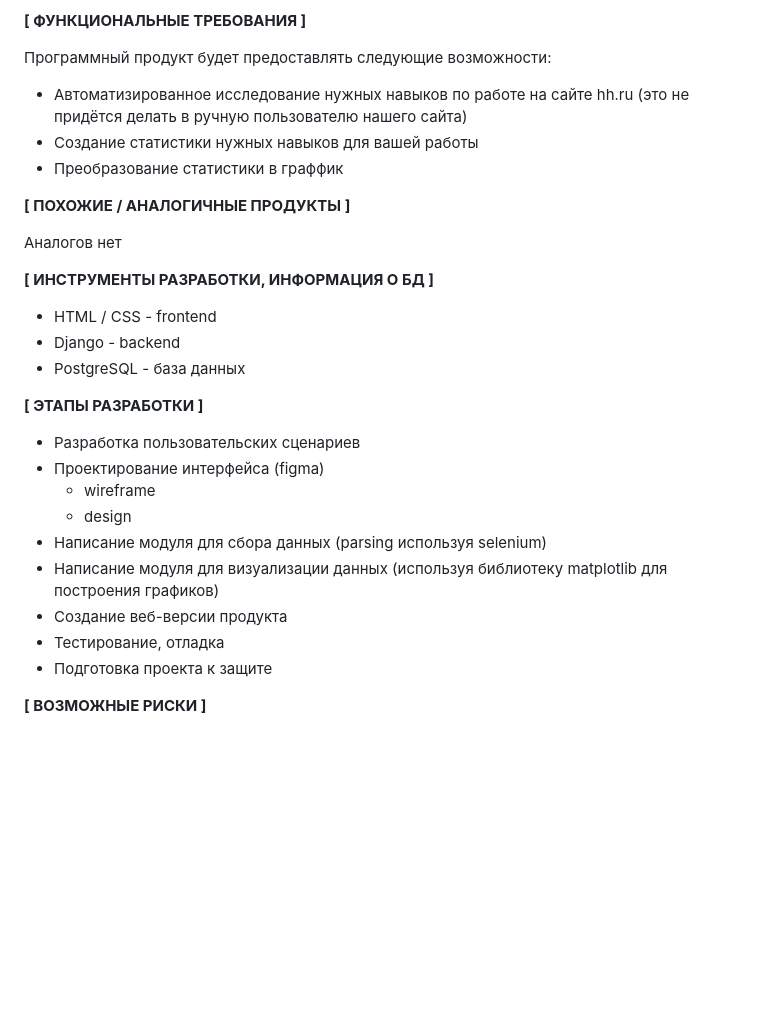
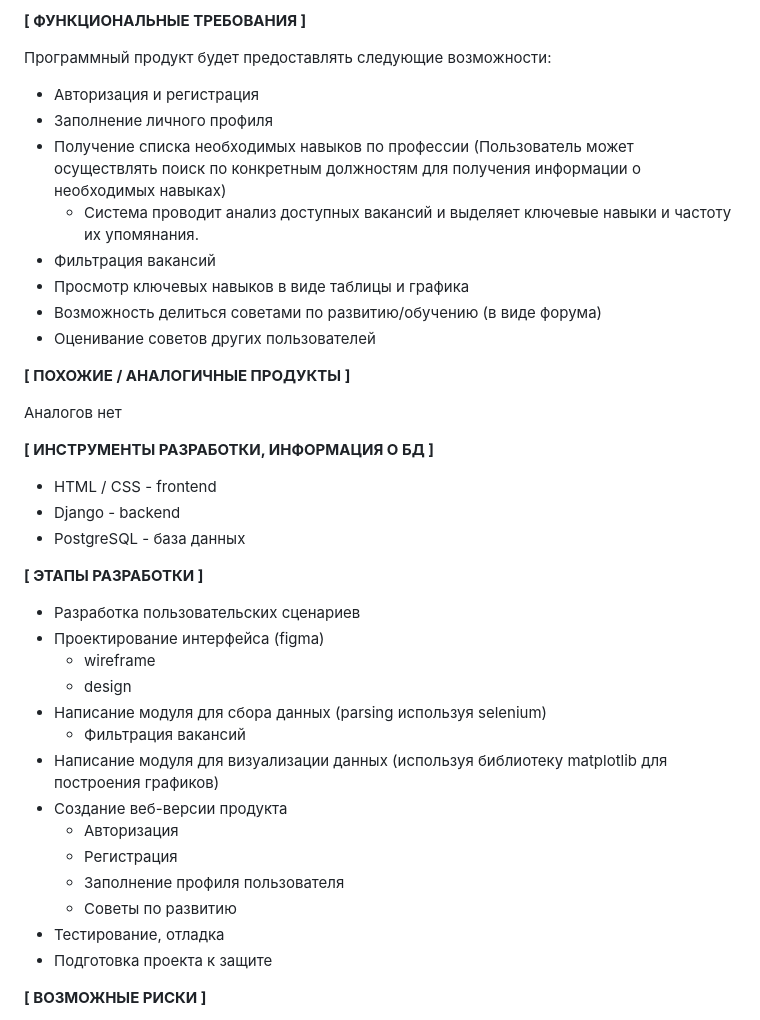
Before and after one commit to MaksimUcunzhan/hh_finder, a Markdown page: README.md, the part around the change. Drawn GitHub-style; blank space fills up the shorter version.

Commit message:
Расширение функциональных требований

```diff
--- a/README.md
+++ b/README.md
@@ -27,10 +27,14 @@
 **[ ФУНКЦИОНАЛЬНЫЕ ТРЕБОВАНИЯ ]**
 
 Программный продукт будет предоставлять следующие возможности:
-* Автоматизированное исследование нужных навыков по работе на сайте hh.ru (это не придётся делать в ручную пользователю нашего сайта)
-* Создание статистики нужных навыков для вашей работы
-* Преобразование статистики в граффик
-
+* Авторизация и регистрация
+* Заполнение личного профиля
+* Получение списка необходимых навыков по профессии (Пользователь может осуществлять поиск по конкретным должностям для получения информации о необходимых навыках)
+    + Система проводит анализ доступных вакансий и выделяет ключевые навыки и частоту их упомянания.
+* Фильтрация вакансий
+* Просмотр ключевых навыков в виде таблицы и графика
+* Возможность делиться советами по развитию/обучению (в виде форума)
+* Оценивание советов других пользователей
 
 
 **[ ПОХОЖИЕ / АНАЛОГИЧНЫЕ ПРОДУКТЫ ]**
@@ -40,7 +44,7 @@
 **[ ИНСТРУМЕНТЫ РАЗРАБОТКИ, ИНФОРМАЦИЯ О БД ]**
 
 *	HTML / CSS - frontend
-* Django - backend
+*   Django - backend
 *	PostgreSQL - база данных
 
 **[ ЭТАПЫ РАЗРАБОТКИ ]**
@@ -50,8 +54,13 @@
     + wireframe
     + design
 *	Написание модуля для сбора данных (parsing используя selenium)
-* Написание модуля для визуализации данных (используя библиотеку matplotlib для построения графиков)
+    + Фильтрация вакансий
+*   Написание модуля для визуализации данных (используя библиотеку matplotlib для построения графиков)
 *	Создание веб-версии продукта
+    + Авторизация
+    + Регистрация
+    + Заполнение профиля пользователя
+    + Советы по развитию
 *	Тестирование, отладка
 *	Подготовка проекта к защите
 
```
